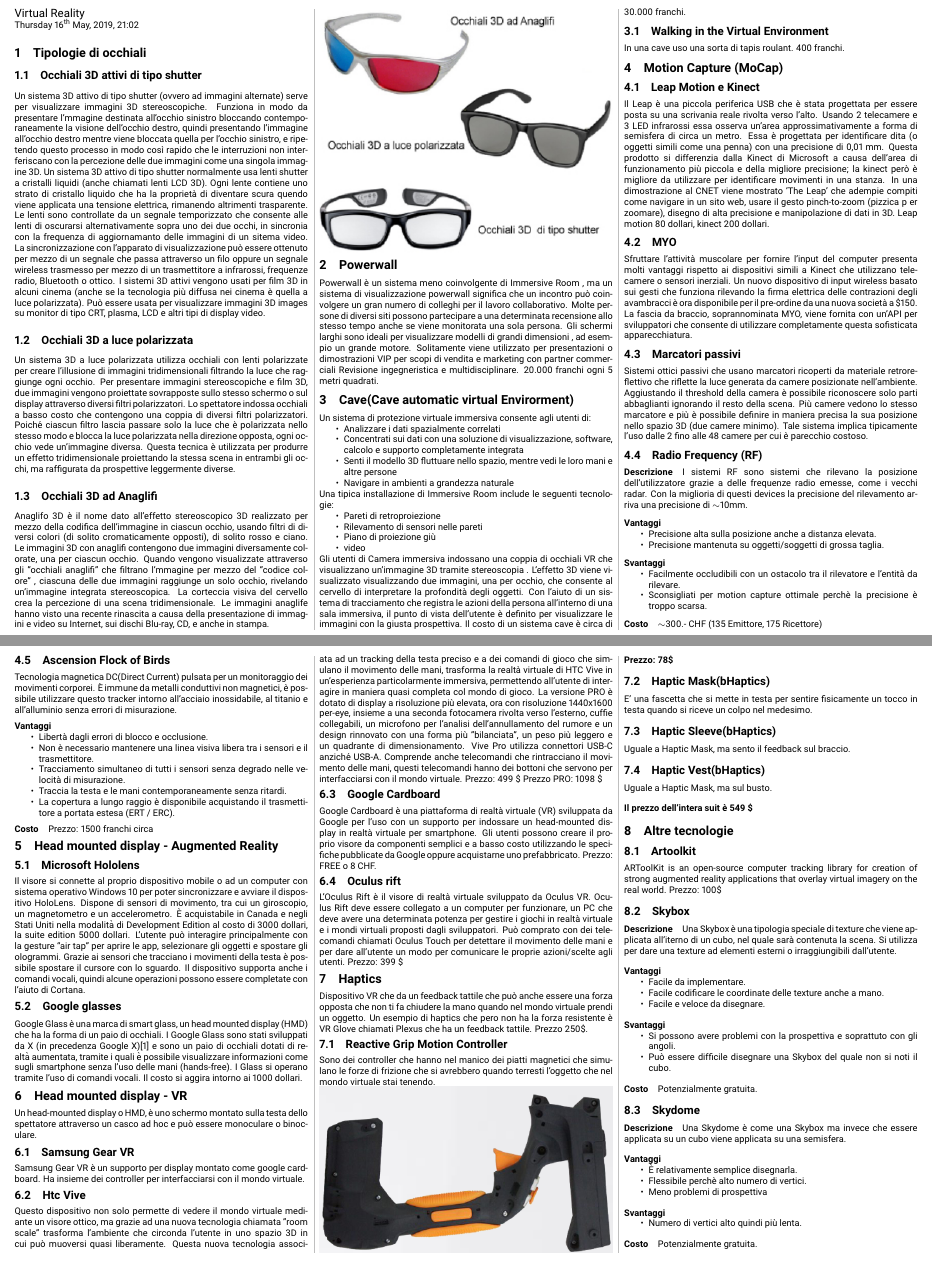
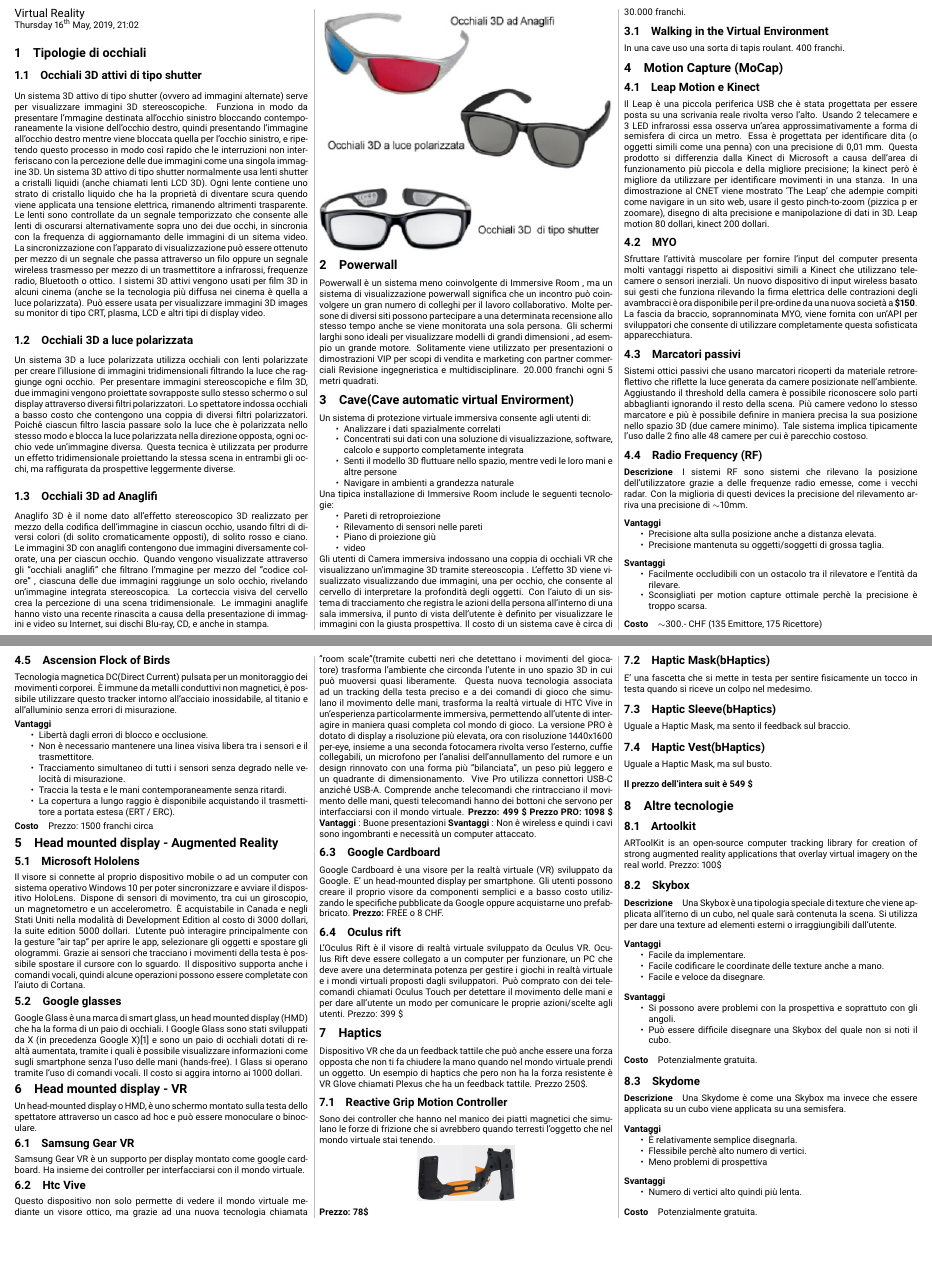
Before and after one commit to RiccardoBiella96/VirtualRealityTex, a LaTeX document (main.tex): two parts of pages 1 and 2 of 2, joined at a grey line, cut so that both start at the same text, the shorter picture padded with empty space. Compiled offline with pdfLaTeX.

Commit message:
htc vive - googlecardboard - myo fixed

```diff
--- a/main.tex
+++ b/main.tex
@@ -115,7 +115,7 @@
 er zoomare), disegno di alta precisione e manipolazione di dati in 3D.
 Leap motion 80 dollari, kinect 200 dollari.
 \subsection{MYO}
-Sfruttare l'attività muscolare per fornire l'input del computer presenta molti vantaggi rispetto ai dispositivi simili a Kinect che utilizzano telecamere o sensori inerziali. Un nuovo dispositivo di input wireless basato sui gesti che funziona rilevando la firma elettrica delle contrazioni degli avambracci è ora disponibile per il pre-ordine da una nuova società a \$150. La fascia da braccio, soprannominata MYO, viene fornita con un'API per sviluppatori che consente di utilizzare completamente questa sofisticata apparecchiatura.
+Sfruttare l'attività muscolare per fornire l'input del computer presenta molti vantaggi rispetto ai dispositivi simili a Kinect che utilizzano telecamere o sensori inerziali. Un nuovo dispositivo di input wireless basato sui gesti che funziona rilevando la firma elettrica delle contrazioni degli avambracci è ora disponibile per il pre-ordine da una nuova società a \textbf{\$150}. La fascia da braccio, soprannominata MYO, viene fornita con un'API per sviluppatori che consente di utilizzare completamente questa sofisticata apparecchiatura.
 \subsection{Marcatori passivi}
 Sistemi ottici passivi che usano marcatori ricoperti da materiale retroreflettivo che riflette la luce generata da camere posizionate nell'ambiente.
 Aggiustando il threshold della camera è possibile riconoscere solo parti abbaglianti ignorando il resto della scena.
@@ -168,13 +168,14 @@
 Samsung Gear VR è un supporto per display montato come google cardboard.
 Ha insieme dei controller per interfacciarsi con il mondo virtuale.
 \subsection{Htc Vive}
-Questo dispositivo non solo permette di vedere il mondo virtuale mediante un visore ottico, ma grazie ad una nuova tecnologia chiamata "room scale" trasforma l'ambiente che circonda l'utente in uno spazio 3D in cui può muoversi quasi liberamente. Questa nuova tecnologia associata ad un tracking della testa preciso e a dei comandi di gioco che simulano il movimento delle mani, trasforma la realtà virtuale di HTC Vive in un'esperienza particolarmente immersiva, permettendo all'utente di interagire in maniera quasi completa col mondo di gioco.
+Questo dispositivo non solo permette di vedere il mondo virtuale mediante un visore ottico, ma grazie ad una nuova tecnologia chiamata "room scale"(tramite cubetti neri che detettano i movimenti del giocatore) trasforma l'ambiente che circonda l'utente in uno spazio 3D in cui può muoversi quasi liberamente. Questa nuova tecnologia associata ad un tracking della testa preciso e a dei comandi di gioco che simulano il movimento delle mani, trasforma la realtà virtuale di HTC Vive in un'esperienza particolarmente immersiva, permettendo all'utente di interagire in maniera quasi completa col mondo di gioco.
 La versione PRO è dotato di display a risoluzione più elevata, ora con risoluzione 1440x1600 per-eye, insieme a una seconda fotocamera rivolta verso l'esterno, cuffie collegabili, un microfono per l'analisi dell'annullamento del rumore e un design rinnovato con una forma più "bilanciata", un peso più leggero e un quadrante di dimensionamento. Vive Pro utilizza connettori USB-C anziché USB-A. Comprende anche telecomandi che rintracciano il movimento delle mani, questi telecomandi hanno dei bottoni che servono per interfacciarsi con il mondo virtuale.
-Prezzo: 499 \$
-Prezzo PRO: 1098 \$
+\textbf{Prezzo: 499 \$ Prezzo PRO: 1098 \$}
+\textbf{Vantaggi} : Buone presentazioni
+\textbf{Svantaggi} : Non è wireless e quindi i cavi sono ingombranti e necessità un computer attaccato.
 \subsection{Google Cardboard}
-Google Cardboard è una piattaforma di realtà virtuale (VR) sviluppata da Google per l'uso con un supporto per indossare un head-mounted display in realtà virtuale per smartphone.  Gli utenti possono creare il proprio visore da componenti semplici e a basso costo utilizzando le specifiche pubblicate da Google oppure acquistarne uno prefabbricato.
-Prezzo: FREE o 8 CHF.
+Google Cardboard è una visore per la realtà virtuale (VR) sviluppato da Google. E' un head-mounted display per smartphone.  Gli utenti possono creare il proprio visore da componenti semplici e a basso costo utilizzando le specifiche pubblicate da Google oppure acquistarne uno prefabbricato.
+\textbf{Prezzo:} FREE o 8 CHF.
 \subsection{Oculus rift}
 L'Oculus Rift è il visore di realtà virtuale sviluppato da Oculus VR. Oculus Rift deve essere collegato a un computer per funzionare, un PC che deve avere una determinata potenza per gestire i giochi in realtà virtuale e i mondi virtuali proposti dagli sviluppatori.
 Può comprato con dei telecomandi chiamati Oculus Touch per detettare il movimento delle mani e per dare all’utente un modo per comunicare le proprie azioni/scelte agli utenti.
@@ -186,7 +187,8 @@
 Sono dei controller che hanno nel manico dei piatti magnetici che simulano le forze di frizione che si avrebbero quando terresti l'oggetto che nel mondo virtuale stai tenendo.
 \begin{center}
     \begin{minipage}{\columnwidth}
-        \includegraphics[width=\columnwidth]{reactiveGrip.png}
+        \centering
+        \includegraphics[width=3cm]{reactiveGrip.png}
     \end{minipage}
 \end{center}
 \paragraph{Prezzo: 78\$}
```
Also changed, not shown: main.pdf.
